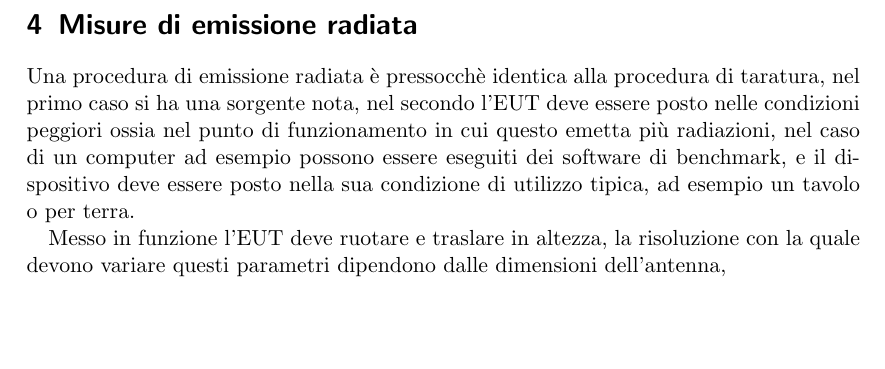
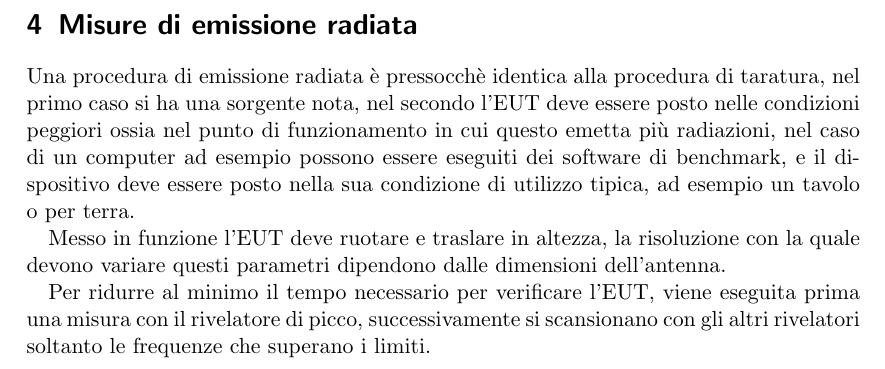
Before and after one commit to FlashNoob98/appunti_MCE_unina, a LaTeX document (appunti.tex, which reads lezione16_20_04.tex): part of page 11 of 11, cut so that both start at the same text, the shorter picture padded with empty space. Compiled offline with pdfLaTeX.

Commit message:
terminata lezione 16, mancano figure

```diff
--- a/lezione16_20_04.tex
+++ b/lezione16_20_04.tex
@@ -49,4 +49,8 @@ ad esempio possono essere eseguiti dei software di benchmark, e il dispositivo d
 condizione di utilizzo tipica, ad esempio un tavolo o per terra.
 
 Messo in funzione l'EUT deve ruotare e traslare in altezza, la risoluzione con la quale devono variare
-questi parametri dipendono dalle dimensioni dell'antenna, %1:07
+questi parametri dipendono dalle dimensioni dell'antenna. %1:07
+
+Per ridurre al minimo il tempo necessario per verificare l'EUT, viene eseguita prima
+una misura con il rivelatore di picco, successivamente si scansionano con gli altri
+rivelatori soltanto le frequenze che superano i limiti.
```
